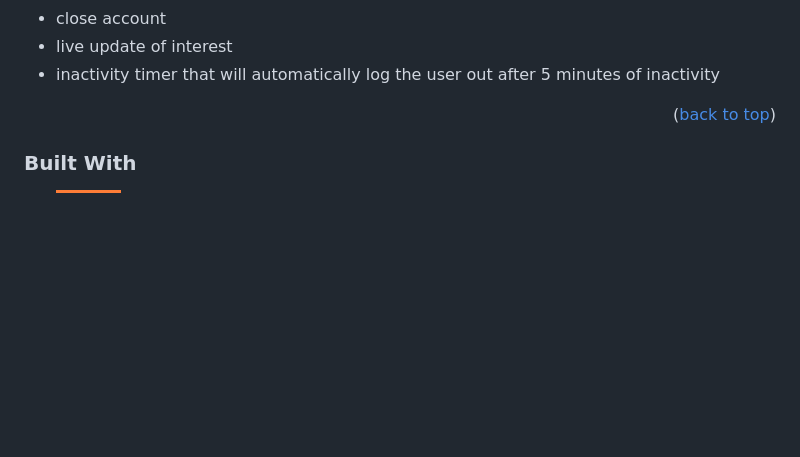
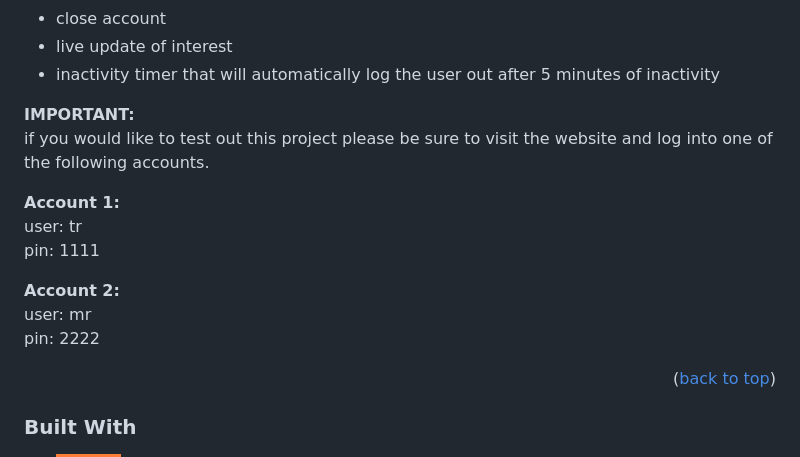
Before and after one commit to DevTruce/bankist, a Markdown page: README.md, the part around the change. Rendered like a GitHub page; badges without logos; blank space fills up the shorter version.

```diff
--- a/README.md
+++ b/README.md
@@ -67,6 +67,17 @@ Here are some features that are available within the Bankist app.
 - close account
 - live update of interest
 - inactivity timer that will automatically log the user out after 5 minutes of inactivity
+
+<b>IMPORTANT:</b><br>
+if you would like to test out this project please be sure to visit the website and log into one of the following accounts.
+
+<b>Account 1:</b><br>
+user: tr<br>
+pin: 1111
+
+<b>Account 2:</b><br>
+user: mr<br>
+pin: 2222
 
 <p align="right">(<a href="#readme-top">back to top</a>)</p>
 
```
